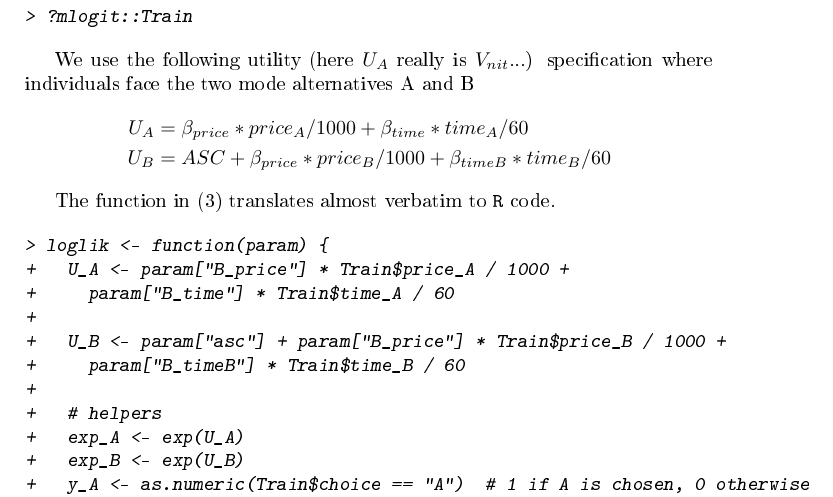
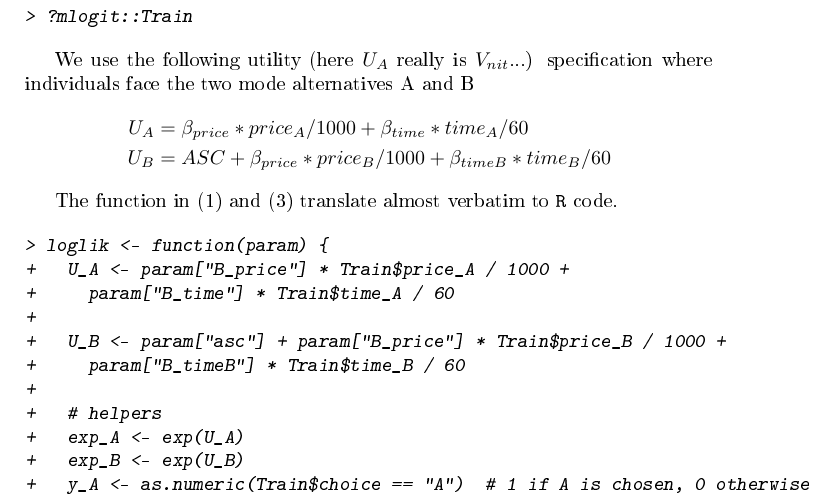
Before and after one commit to dheimgartner/simple_mnl, a LaTeX document (vignettes/simple_mnl.tex): part of page 2 of 5, cut so that both start at the same text. The pictures show the PDF file vignettes/simple_mnl.pdf that the author committed with the source.

Commit message:
really eq 1 and 3

```diff
--- a/vignettes/simple_mnl.tex
+++ b/vignettes/simple_mnl.tex
@@ -88,7 +88,7 @@ U_A &= \beta_{price} * price_A / 1000 + \beta_{time} * time_A / 60 \\
 U_B &= ASC + \beta_{price} * price_B / 1000 + \beta_{timeB} * time_B / 60
 \end{align*}
 
-The function in \eqref{eq:log_likelihood} translates almost verbatim to \texttt{R} code.
+The function in \eqref{eq:choice_probability} and \eqref{eq:log_likelihood} translate almost verbatim to \texttt{R} code.
 
 \begin{Schunk}
 \begin{Sinput}
```
Also changed, not shown: vignettes/simple_mnl.pdf, vignettes/simple_mnl.tex (2 more changed lines), 1 other file.
